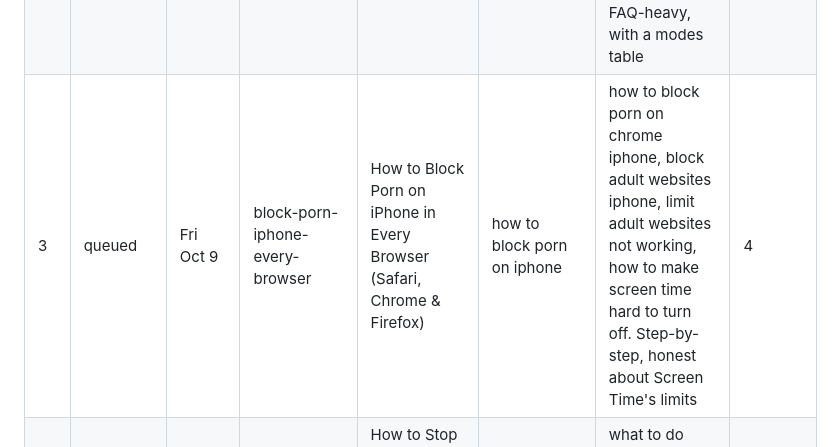
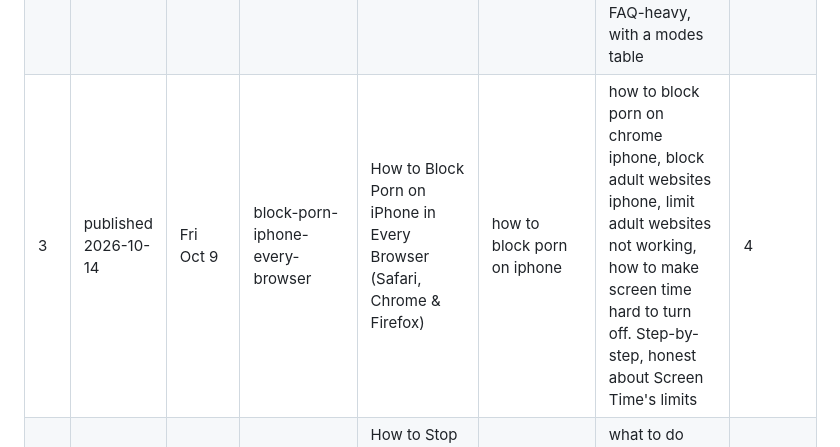
Before and after one commit to rewiredrising/reb00t-legal, a Markdown page: _blog/content-calendar.md, the part around the change. Drawn GitHub-style.

```diff
--- a/_blog/content-calendar.md
+++ b/_blog/content-calendar.md
@@ -12,7 +12,7 @@ them slip behind evergreen posts.
 | --- | --- | --- | --- | --- | --- | --- | --- |
 | 1 | published 2026-10-06 | Tue Oct 6 | how-to-survive-no-nut-november | How to Survive No Nut November 2026: A 30-Day Plan That Actually Works | how to survive no nut november | no nut november 2026, nnn tips, when does no nut november start | 4, 2, 3, 1 |
 | 2 | published 2026-10-14 | Wed Oct 7 | no-nut-november-rules | No Nut November Rules (2026): Do Wet Dreams, Edging or Sex Count? | no nut november rules | do wet dreams count for no nut november, does edging count, can you watch porn during nnn, does sex count, nnn free pass, no nut november rules reddit. FAQ-heavy, with a modes table | 2, 3 |
-| 3 | queued | Fri Oct 9 | block-porn-iphone-every-browser | How to Block Porn on iPhone in Every Browser (Safari, Chrome & Firefox) | how to block porn on iphone | how to block porn on chrome iphone, block adult websites iphone, limit adult websites not working, how to make screen time hard to turn off. Step-by-step, honest about Screen Time's limits | 4 |
+| 3 | published 2026-10-14 | Fri Oct 9 | block-porn-iphone-every-browser | How to Block Porn on iPhone in Every Browser (Safari, Chrome & Firefox) | how to block porn on iphone | how to block porn on chrome iphone, block adult websites iphone, limit adult websites not working, how to make screen time hard to turn off. Step-by-step, honest about Screen Time's limits | 4 |
 | 4 | queued | Mon Oct 12 | how-to-stop-porn-urges | How to Stop Porn Urges in the Moment (5-Minute Protocol) | how to stop porn urges | what to do when you get an urge, urge surfing, HALT triggers, urge to relapse | 2, 1 |
 | 5 | queued | Wed Oct 14 | porn-addiction-recovery-timeline | Porn Addiction Recovery Timeline: What Changes From Day 1 to Day 90 | porn addiction recovery timeline | rising +300% on Trends. Week-by-week, labeled as self-reports where unstudied | 3, 7 |
 | 6 | queued | Fri Oct 16 | no-nut-november-benefits | No Nut November Benefits: What's Real and What's a Myth | no nut november benefits | is no nut november good for you, is no nut november bad for you, does nnn increase testosterone, no nut november side effects | 2 |
```
Also changed, not shown: _blog/keyword-research.md (+14 -0 lines).
